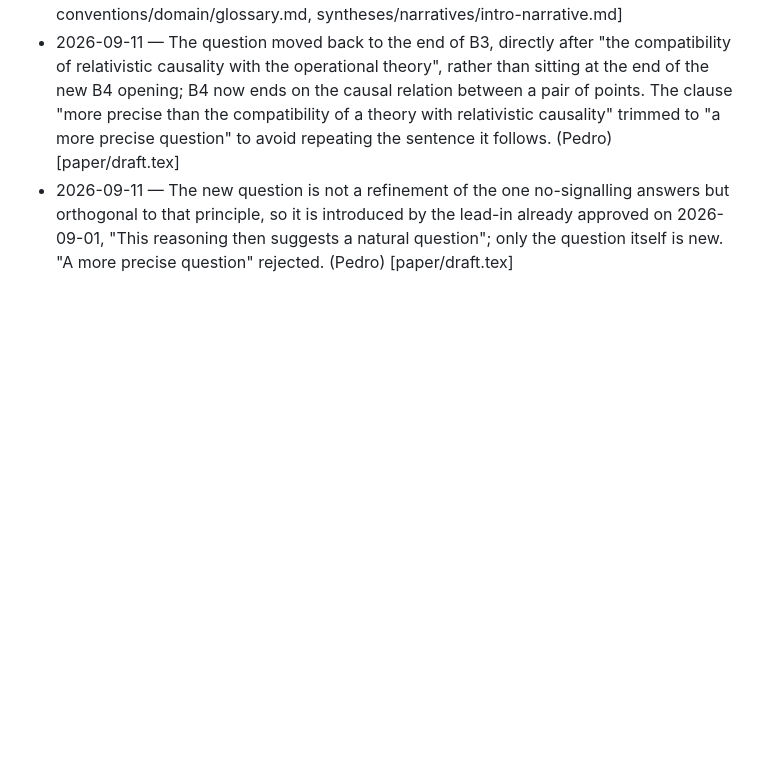
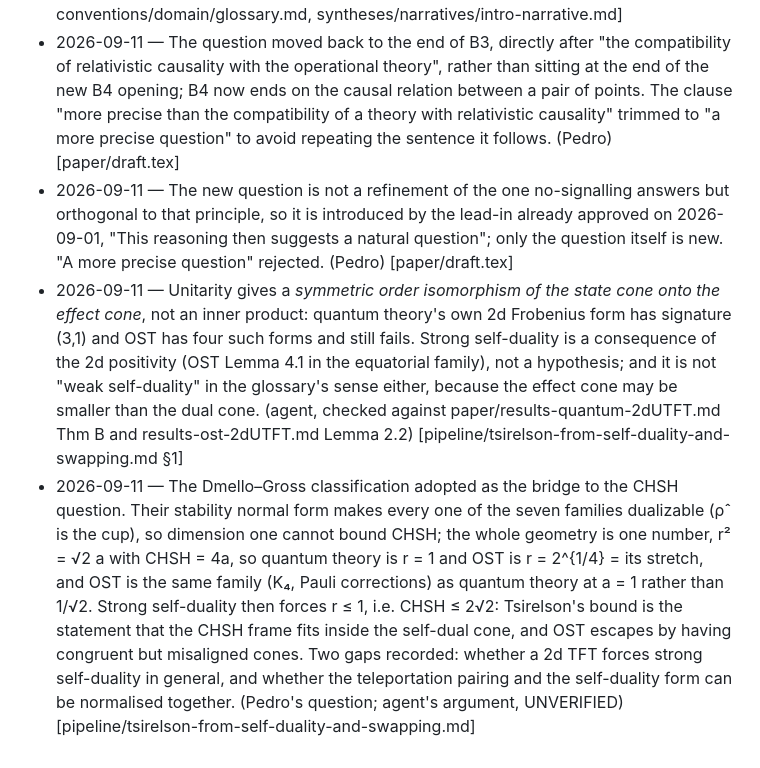
Before and after one commit to PedroLauand/GPTFTs, a Markdown page: sources/decisions.md, the part around the change. GitHub-like rendering; blank space fills up the shorter version.

```diff
--- a/sources/decisions.md
+++ b/sources/decisions.md
@@ -46,3 +46,5 @@ where it is recorded. Lines written by an agent are marked (agent).
 - 2026-09-11 — The locality-of-action sentence removed from the new B4 opening, which now ends on the question; kept commented in the draft for salvage. The premise itself is unchanged (standing assumption A5) but no longer has a beat of its own: Einstein1948 is left with no live citation in the text. (Pedro) [paper/draft.tex, conventions/domain/glossary.md, syntheses/narratives/intro-narrative.md]
 - 2026-09-11 — The question moved back to the end of B3, directly after "the compatibility of relativistic causality with the operational theory", rather than sitting at the end of the new B4 opening; B4 now ends on the causal relation between a pair of points. The clause "more precise than the compatibility of a theory with relativistic causality" trimmed to "a more precise question" to avoid repeating the sentence it follows. (Pedro) [paper/draft.tex]
 - 2026-09-11 — The new question is not a refinement of the one no-signalling answers but orthogonal to that principle, so it is introduced by the lead-in already approved on 2026-09-01, "This reasoning then suggests a natural question"; only the question itself is new. "A more precise question" rejected. (Pedro) [paper/draft.tex]
+- 2026-09-11 — Unitarity gives a *symmetric order isomorphism of the state cone onto the effect cone*, not an inner product: quantum theory's own 2d Frobenius form has signature (3,1) and OST has four such forms and still fails. Strong self-duality is a consequence of the 2d positivity (OST Lemma 4.1 in the equatorial family), not a hypothesis; and it is not "weak self-duality" in the glossary's sense either, because the effect cone may be smaller than the dual cone. (agent, checked against paper/results-quantum-2dUTFT.md Thm B and results-ost-2dUTFT.md Lemma 2.2) [pipeline/tsirelson-from-self-duality-and-swapping.md §1]
+- 2026-09-11 — The Dmello–Gross classification adopted as the bridge to the CHSH question. Their stability normal form makes every one of the seven families dualizable (ρ̂ is the cup), so dimension one cannot bound CHSH; the whole geometry is one number, r² = √2 a with CHSH = 4a, so quantum theory is r = 1 and OST is r = 2^{1/4} = its stretch, and OST is the same family (K₄, Pauli corrections) as quantum theory at a = 1 rather than 1/√2. Strong self-duality then forces r ≤ 1, i.e. CHSH ≤ 2√2: Tsirelson's bound is the statement that the CHSH frame fits inside the self-dual cone, and OST escapes by having congruent but misaligned cones. Two gaps recorded: whether a 2d TFT forces strong self-duality in general, and whether the teleportation pairing and the self-duality form can be normalised together. (Pedro's question; agent's argument, UNVERIFIED) [pipeline/tsirelson-from-self-duality-and-swapping.md]
```
Also changed, not shown: pipeline/tsirelson-from-self-duality-and-swapping.md (added, +251 -0 lines).
